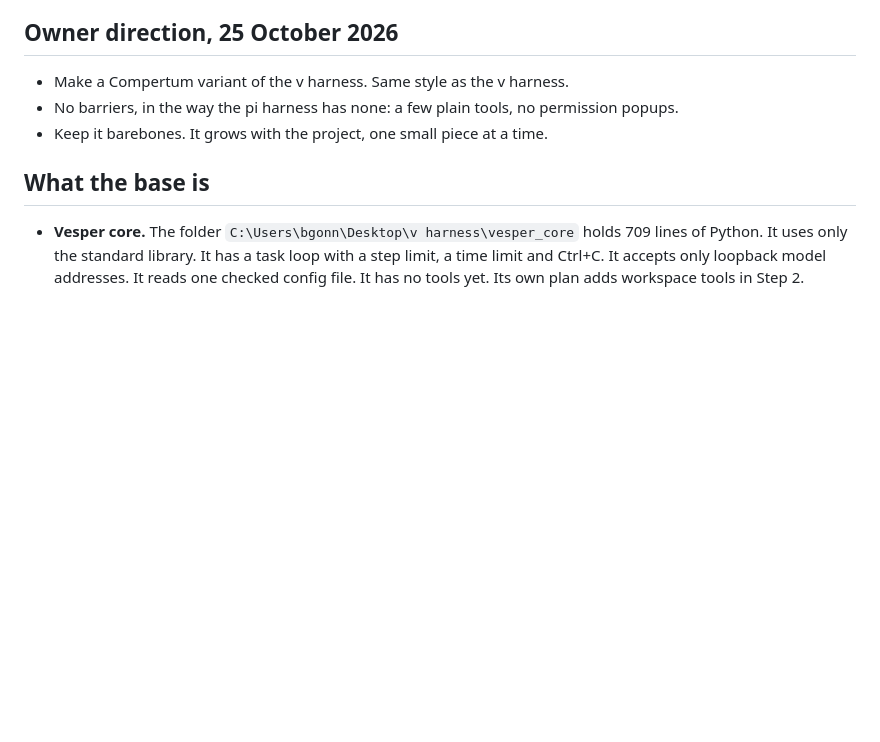
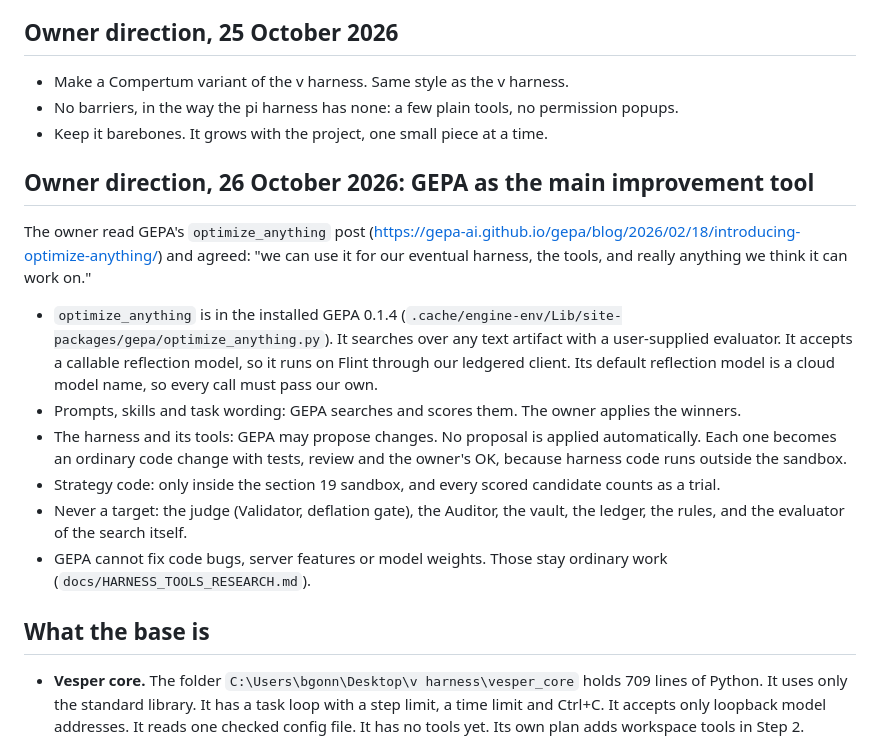
Before and after one commit to BGonnermann/Compertum, a Markdown page: docs/HARNESS_PLAN.md, the part around the change. Rendered like a GitHub page; blank space fills up the shorter version.

Commit message:
Harness plan: owner direction to use GEPA optimize_anything as the main improvement tool
Co-Authored-By: Claude Opus 5.5 <noreply@anthropic.com>
Claude-Session: https://claude.ai/code/session_01HTPLn458u6TWzdxCAHjvJG

```diff
--- a/docs/HARNESS_PLAN.md
+++ b/docs/HARNESS_PLAN.md
@@ -7,6 +7,17 @@ Status, 25 October 2026: plan only. The owner said not to start now. No code exi
 - Make a Compertum variant of the v harness. Same style as the v harness.
 - No barriers, in the way the pi harness has none: a few plain tools, no permission popups.
 - Keep it barebones. It grows with the project, one small piece at a time.
+
+## Owner direction, 26 October 2026: GEPA as the main improvement tool
+
+The owner read GEPA's `optimize_anything` post (https://gepa-ai.github.io/gepa/blog/2026/02/18/introducing-optimize-anything/) and agreed: "we can use it for our eventual harness, the tools, and really anything we think it can work on."
+
+- `optimize_anything` is in the installed GEPA 0.1.4 (`.cache/engine-env/Lib/site-packages/gepa/optimize_anything.py`). It searches over any text artifact with a user-supplied evaluator. It accepts a callable reflection model, so it runs on Flint through our ledgered client. Its default reflection model is a cloud model name, so every call must pass our own.
+- Prompts, skills and task wording: GEPA searches and scores them. The owner applies the winners.
+- The harness and its tools: GEPA may propose changes. No proposal is applied automatically. Each one becomes an ordinary code change with tests, review and the owner's OK, because harness code runs outside the sandbox.
+- Strategy code: only inside the section 19 sandbox, and every scored candidate counts as a trial.
+- Never a target: the judge (Validator, deflation gate), the Auditor, the vault, the ledger, the rules, and the evaluator of the search itself.
+- GEPA cannot fix code bugs, server features or model weights. Those stay ordinary work (`docs/HARNESS_TOOLS_RESEARCH.md`).
 
 ## What the base is
 
```
